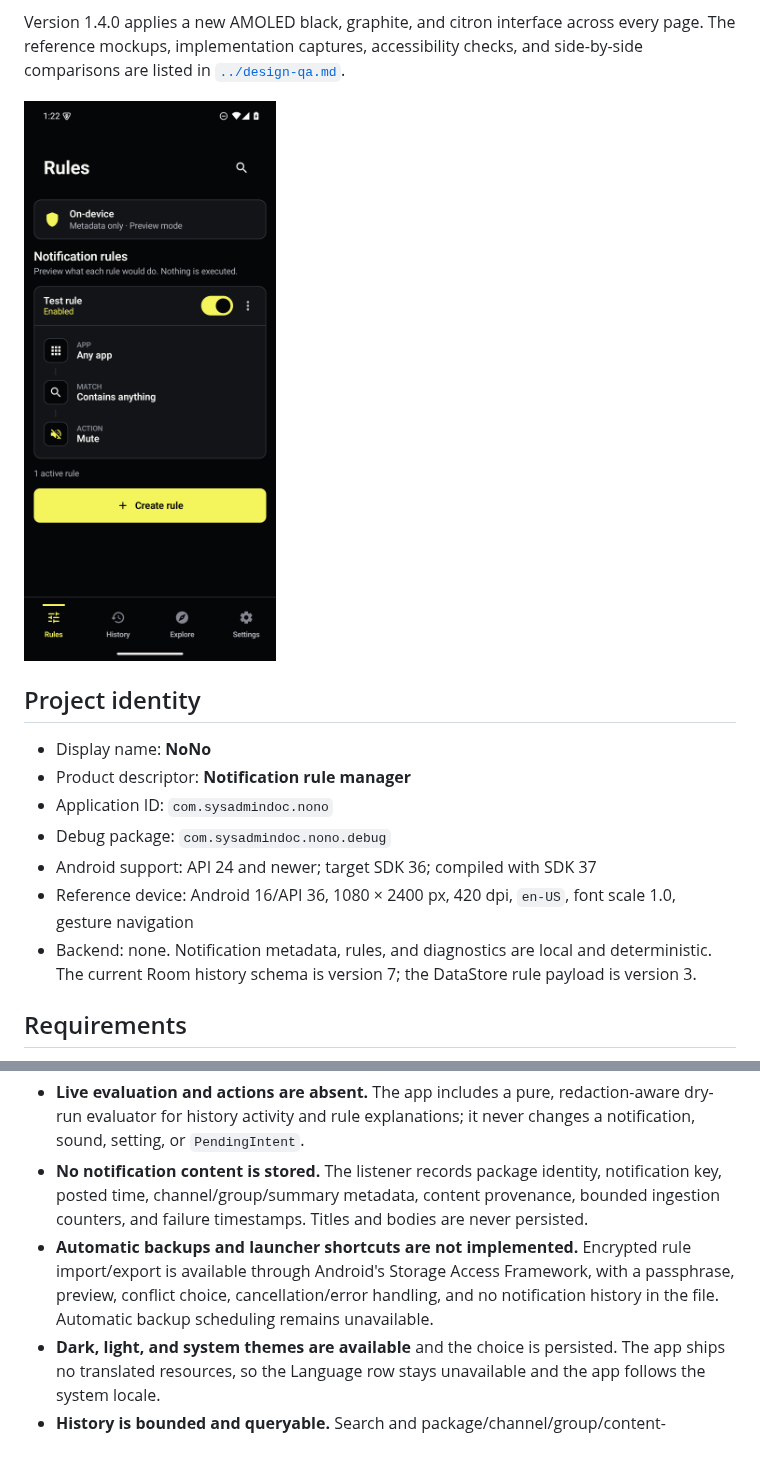
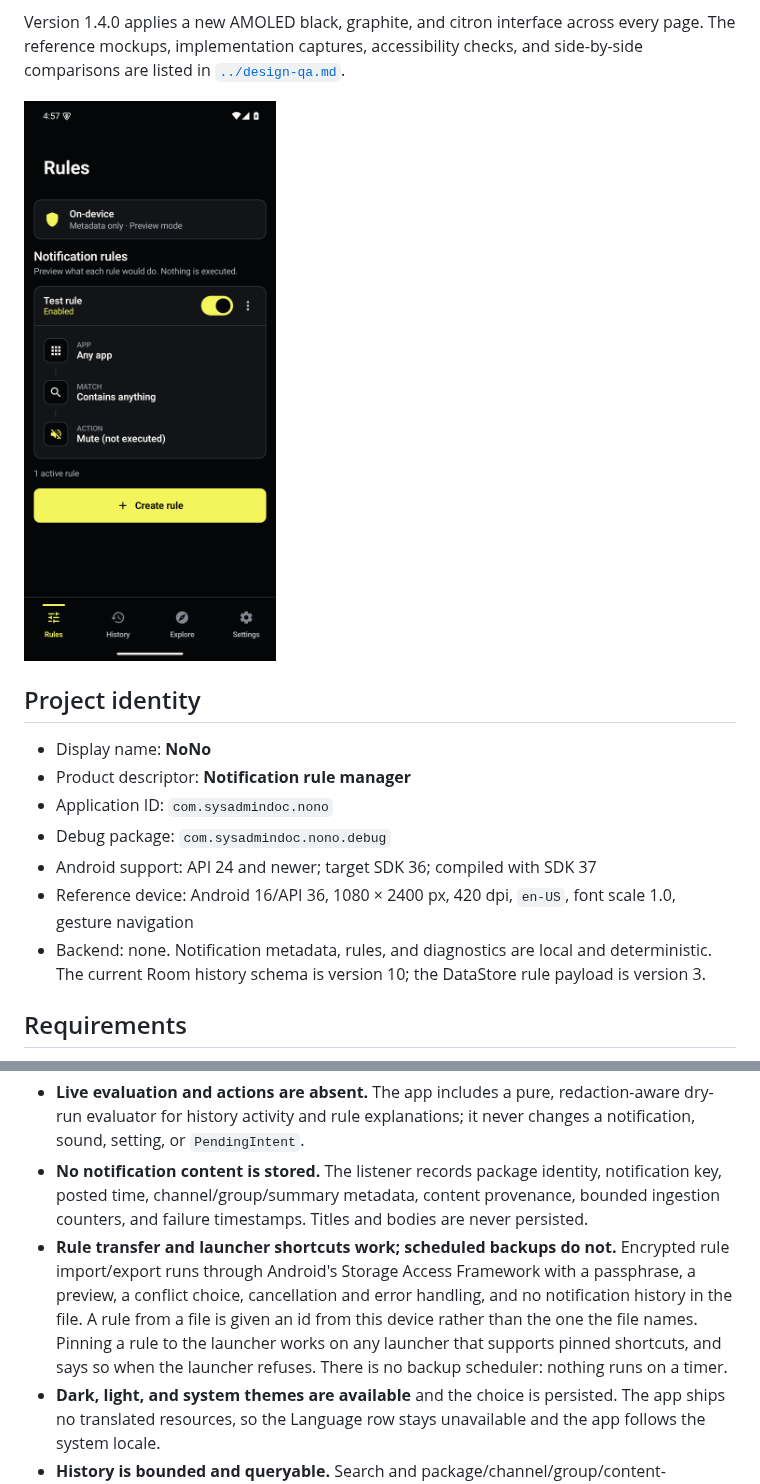
Before and after one commit to SysAdminDoc/NoNo, a Markdown page: replica-app/README.md, 2 parts joined by grey strips. Rendered like a GitHub page; pictures changed too: replica-app/docs/screenshots/nono-rules-v1.4.0.png; blank space fills up the shorter version.

Commit message:
docs: make the shipped claims match the shipped app
The README said the Room schema was version 7 (it is 10) and that rule
transfer and launcher shortcuts were not implemented, which stopped being true
several changes ago. The behavioral report still listed import/export as NOT
IMPLEMENTED and carried 131 unit and 16 instrumented tests against today's 265
and 51; the coverage report claimed 4 and 1. The known-deviations table
described release signing as prohibited and shortcut publication as
unavailable, both of which the signing and shortcut work replaced.

The coverage report is now named as the canonical count, since the three
reports each cover one dimension and disagreed on totals. The README
screenshot was recaptured from a build of the current source.

```diff
--- a/replica-app/README.md
+++ b/replica-app/README.md
@@ -17,7 +17,7 @@ listed in [`../design-qa.md`](../design-qa.md).
 - Android support: API 24 and newer; target SDK 36; compiled with SDK 37
 - Reference device: Android 16/API 36, 1080 × 2400 px, 420 dpi, `en-US`, font scale 1.0, gesture navigation
 - Backend: none. Notification metadata, rules, and diagnostics are local and deterministic.
-  The current Room history schema is version 7; the DataStore rule payload is version 3.
+  The current Room history schema is version 10; the DataStore rule payload is version 3.
 
 ## Requirements
 
@@ -159,10 +159,12 @@ control rather than leaving the reader to infer it:
 - **No notification content is stored.** The listener records package identity, notification key,
   posted time, channel/group/summary metadata, content provenance, bounded ingestion counters, and
   failure timestamps. Titles and bodies are never persisted.
-- **Automatic backups and launcher shortcuts are not implemented.** Encrypted rule import/export
-  is available through Android's Storage Access Framework, with a passphrase, preview, conflict
-  choice, cancellation/error handling, and no notification history in the file. Automatic backup
-  scheduling remains unavailable.
+- **Rule transfer and launcher shortcuts work; scheduled backups do not.** Encrypted rule
+  import/export runs through Android's Storage Access Framework with a passphrase, a preview, a
+  conflict choice, cancellation and error handling, and no notification history in the file. A
+  rule from a file is given an id from this device rather than the one the file names. Pinning a
+  rule to the launcher works on any launcher that supports pinned shortcuts, and says so when the
+  launcher refuses. There is no backup scheduler: nothing runs on a timer.
 - **Dark, light, and system themes are available** and the choice is persisted. The app ships no
   translated resources, so the Language row stays unavailable and the app follows the system locale.
 - **History is bounded and queryable.** Search and package/channel/group/content-provenance and
```
Also changed, not shown: CHANGELOG.md (+1 -0 lines), replica-app/docs/known-deviations.md (+2 -2 lines), 2 other files.
